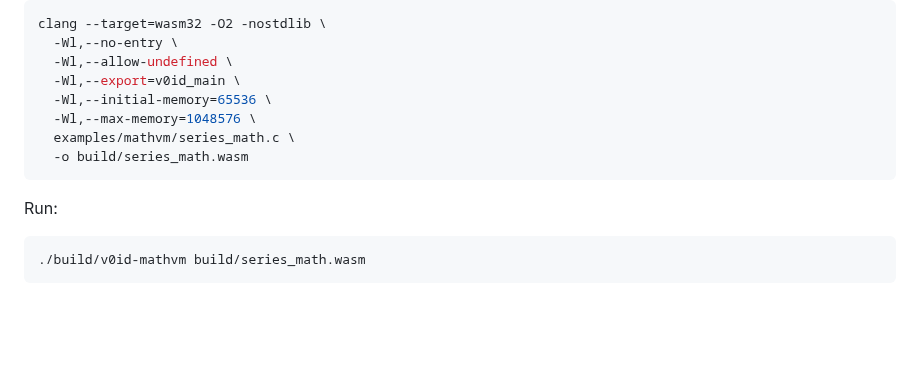
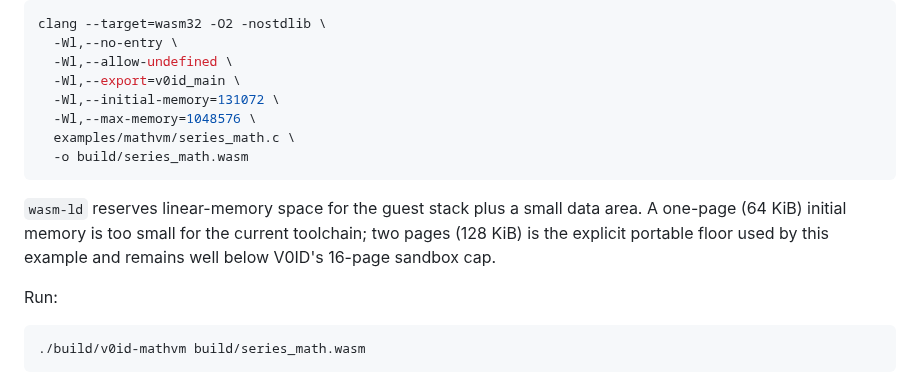
Before and after one commit to patirckk1994/V0ID-v0, a Markdown page: README.md, the part around the change. Drawn GitHub-style; blank space fills up the shorter version.

Commit message:
Fix MathVM guest initial memory example

````diff
--- a/README.md
+++ b/README.md
@@ -251,11 +251,13 @@ clang --target=wasm32 -O2 -nostdlib \
   -Wl,--no-entry \
   -Wl,--allow-undefined \
   -Wl,--export=v0id_main \
-  -Wl,--initial-memory=65536 \
+  -Wl,--initial-memory=131072 \
   -Wl,--max-memory=1048576 \
   examples/mathvm/series_math.c \
   -o build/series_math.wasm
 ```
+
+`wasm-ld` reserves linear-memory space for the guest stack plus a small data area. A one-page (64 KiB) initial memory is too small for the current toolchain; two pages (128 KiB) is the explicit portable floor used by this example and remains well below V0ID's 16-page sandbox cap.
 
 Run:
 
````
